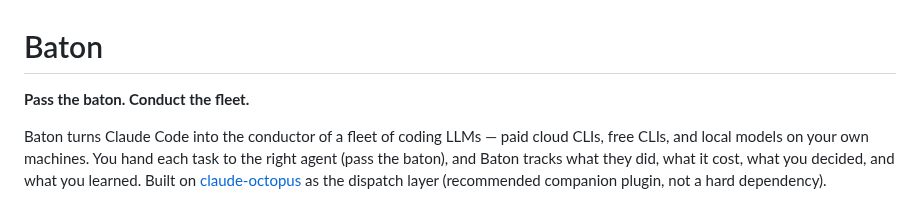
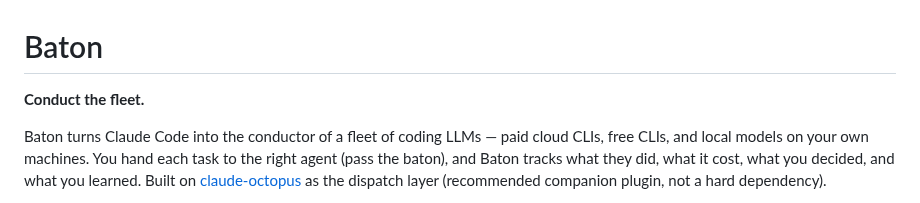
Before and after one commit to Ryfter/baton, a Markdown page: README.md, the part around the change. Drawn GitHub-style.

Commit message:
Update tagline in README.md

```diff
--- a/README.md
+++ b/README.md
@@ -1,6 +1,6 @@
 # Baton
 
-**Pass the baton. Conduct the fleet.**
+**Conduct the fleet.**
 
 Baton turns Claude Code into the conductor of a fleet of coding LLMs — paid cloud
 CLIs, free CLIs, and local models on your own machines. You hand each task to the
```
